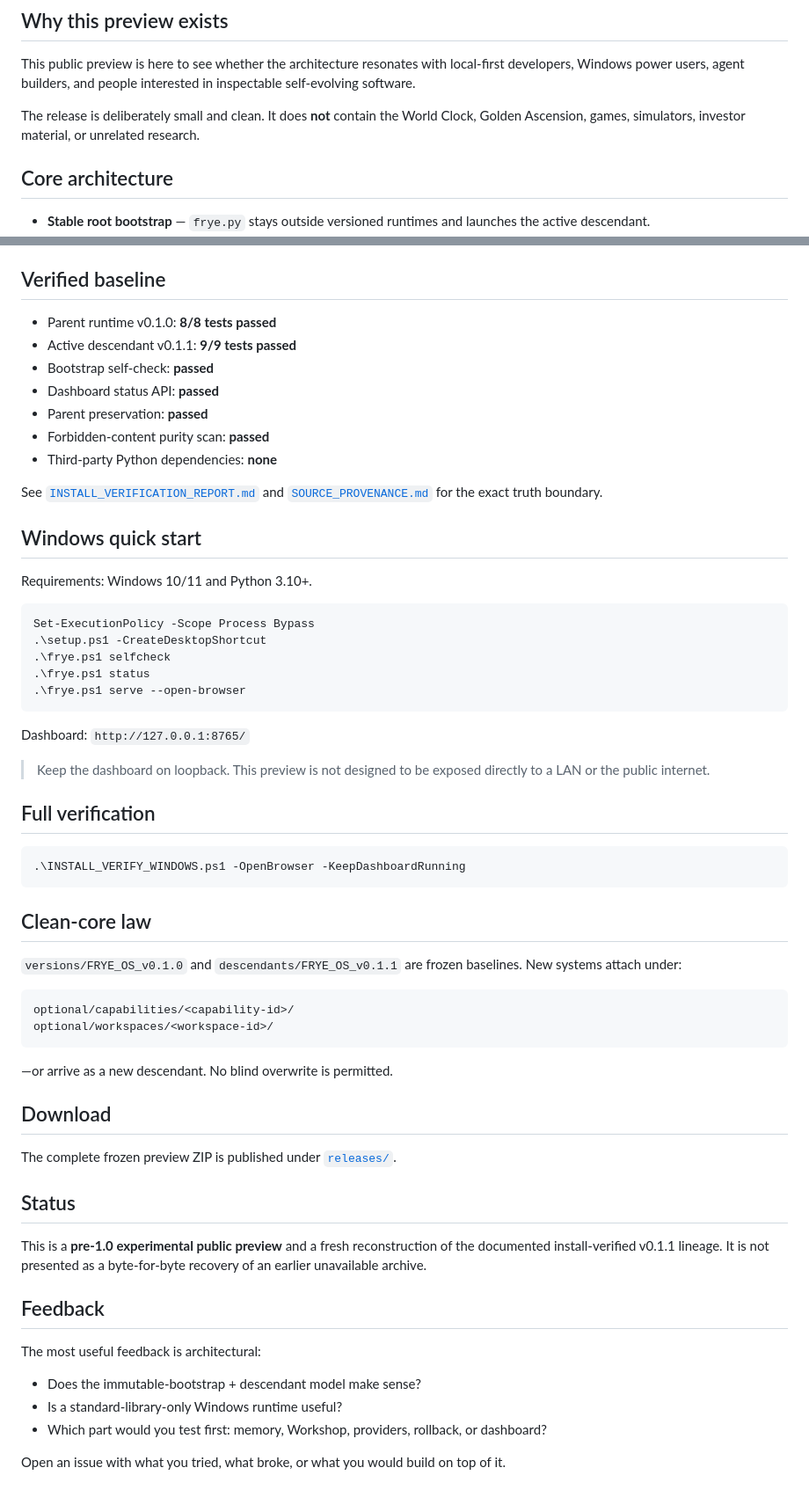
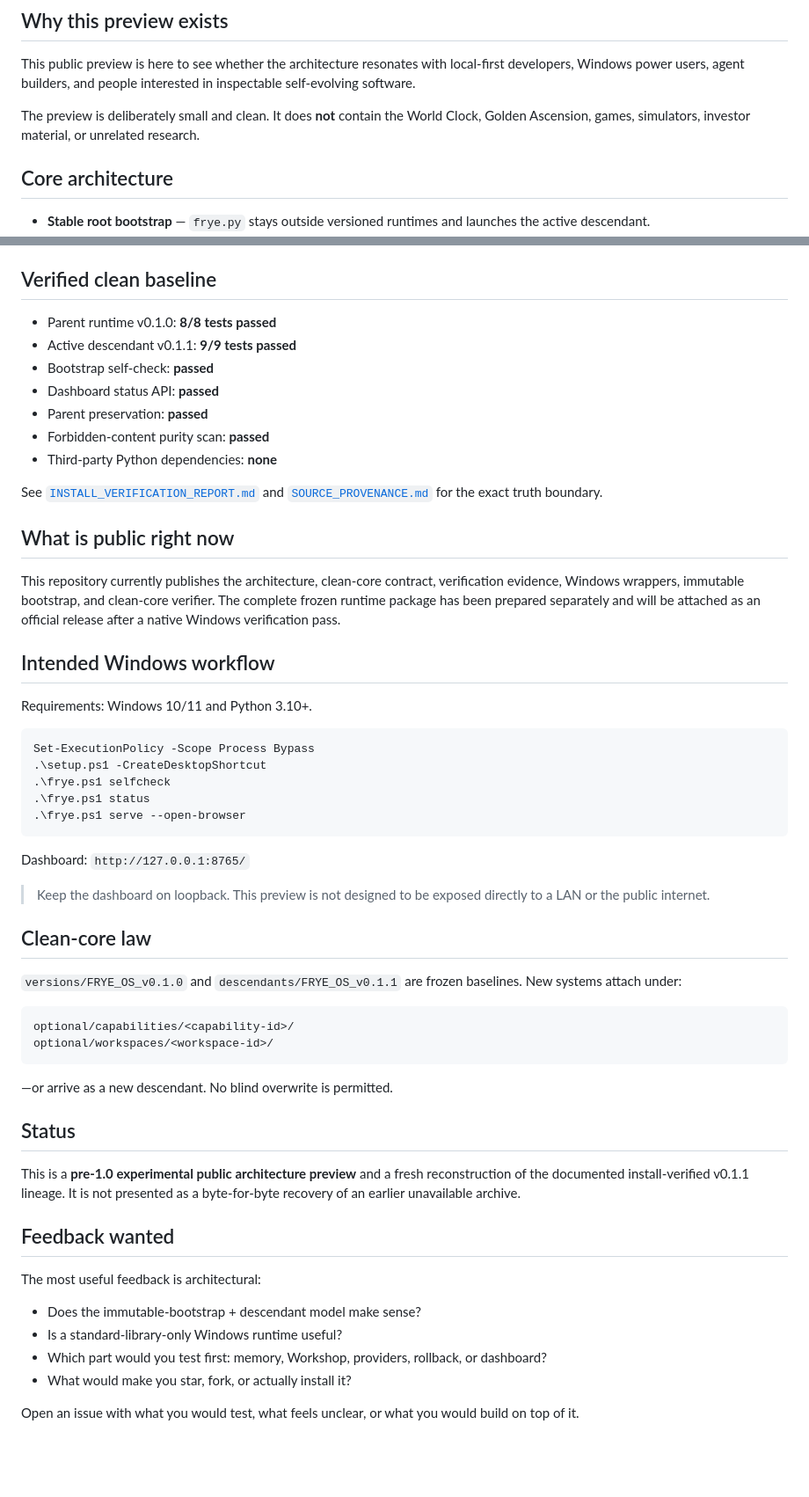
Before and after one commit to KevinLeeFrye/publicChatGPT, a Markdown page: README.md, 2 parts joined by grey strips. Shown at 88% size. Drawn GitHub-style; blank space fills up the shorter version.

Commit message:
Clarify public preview scope

````diff
--- a/README.md
+++ b/README.md
@@ -8,7 +8,7 @@ F.R.Y.E. OS is an experimental Python runtime built around a simple idea: local
 
 This public preview is here to see whether the architecture resonates with local-first developers, Windows power users, agent builders, and people interested in inspectable self-evolving software.
 
-The release is deliberately small and clean. It does **not** contain the World Clock, Golden Ascension, games, simulators, investor material, or unrelated research.
+The preview is deliberately small and clean. It does **not** contain the World Clock, Golden Ascension, games, simulators, investor material, or unrelated research.
 
 ## Core architecture
 
@@ -21,7 +21,7 @@ The release is deliberately small and clean. It does **not** contain the World C
 - **Swappable providers** — offline Echo plus OpenAI-compatible local endpoints using only the Python standard library.
 - **Loopback dashboard** — a local control panel served at `127.0.0.1:8765`.
 
-## Verified baseline
+## Verified clean baseline
 
 - Parent runtime v0.1.0: **8/8 tests passed**
 - Active descendant v0.1.1: **9/9 tests passed**
@@ -33,7 +33,11 @@ The release is deliberately small and clean. It does **not** contain the World C
 
 See [`INSTALL_VERIFICATION_REPORT.md`](INSTALL_VERIFICATION_REPORT.md) and [`SOURCE_PROVENANCE.md`](SOURCE_PROVENANCE.md) for the exact truth boundary.
 
-## Windows quick start
+## What is public right now
+
+This repository currently publishes the architecture, clean-core contract, verification evidence, Windows wrappers, immutable bootstrap, and clean-core verifier. The complete frozen runtime package has been prepared separately and will be attached as an official release after a native Windows verification pass.
+
+## Intended Windows workflow
 
 Requirements: Windows 10/11 and Python 3.10+.
 
@@ -49,12 +53,6 @@ Dashboard: `http://127.0.0.1:8765/`
 
 > Keep the dashboard on loopback. This preview is not designed to be exposed directly to a LAN or the public internet.
 
-## Full verification
-
-```powershell
-.\INSTALL_VERIFY_WINDOWS.ps1 -OpenBrowser -KeepDashboardRunning
-```
-
 ## Clean-core law
 
 `versions/FRYE_OS_v0.1.0` and `descendants/FRYE_OS_v0.1.1` are frozen baselines. New systems attach under:
@@ -66,20 +64,17 @@ optional/workspaces/<workspace-id>/
 
 —or arrive as a new descendant. No blind overwrite is permitted.
 
-## Download
-
-The complete frozen preview ZIP is published under [`releases/`](releases/).
-
 ## Status
 
-This is a **pre-1.0 experimental public preview** and a fresh reconstruction of the documented install-verified v0.1.1 lineage. It is not presented as a byte-for-byte recovery of an earlier unavailable archive.
+This is a **pre-1.0 experimental public architecture preview** and a fresh reconstruction of the documented install-verified v0.1.1 lineage. It is not presented as a byte-for-byte recovery of an earlier unavailable archive.
 
-## Feedback
+## Feedback wanted
 
 The most useful feedback is architectural:
 
 - Does the immutable-bootstrap + descendant model make sense?
 - Is a standard-library-only Windows runtime useful?
 - Which part would you test first: memory, Workshop, providers, rollback, or dashboard?
+- What would make you star, fork, or actually install it?
 
-Open an issue with what you tried, what broke, or what you would build on top of it.
+Open an issue with what you would test, what feels unclear, or what you would build on top of it.
````
